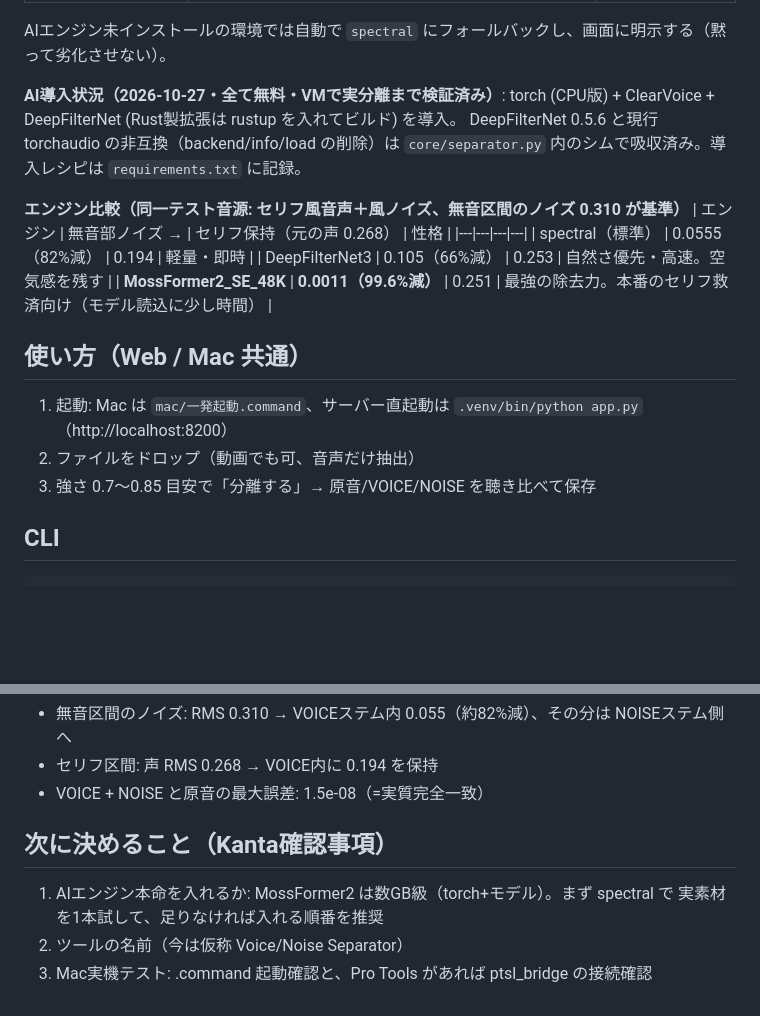
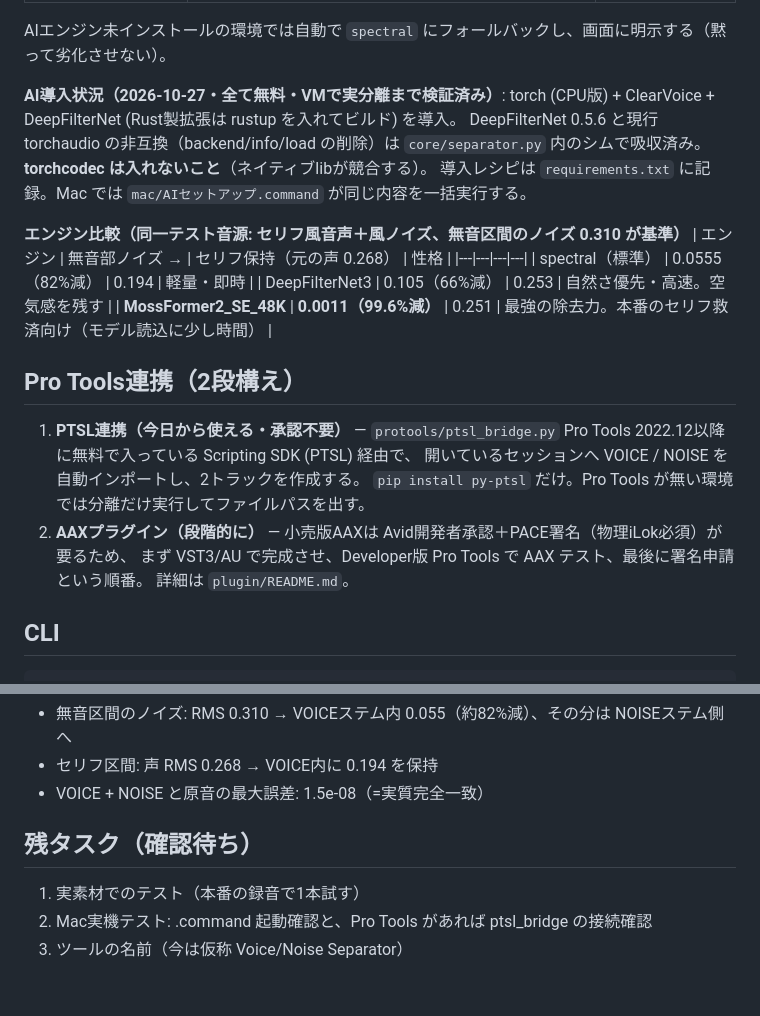
Before and after one commit to thunder923/voice-noise-separator, a Markdown page: README.md, 2 parts joined by grey strips. Rendered like a GitHub page; blank space fills up the shorter version.

````diff
--- a/README.md
+++ b/README.md
@@ -57,7 +64,8 @@ AIエンジン未インストールの環境では自動で `spectral` にフォ
 **AI導入状況（2026-10-27・全て無料・VMで実分離まで検証済み）**:
 torch (CPU版) + ClearVoice + DeepFilterNet (Rust製拡張は rustup を入れてビルド) を導入。
 DeepFilterNet 0.5.6 と現行 torchaudio の非互換（backend/info/load の削除）は
-`core/separator.py` 内のシムで吸収済み。導入レシピは `requirements.txt` に記録。
+`core/separator.py` 内のシムで吸収済み。**torchcodec は入れないこと**（ネイティブlibが競合する）。
+導入レシピは `requirements.txt` に記録。Mac では `mac/AIセットアップ.command` が同じ内容を一括実行する。
 
 **エンジン比較（同一テスト音源: セリフ風音声＋風ノイズ、無音区間のノイズ 0.310 が基準）**
 | エンジン | 無音部ノイズ → | セリフ保持（元の声 0.268） | 性格 |
@@ -66,11 +74,15 @@ DeepFilterNet 0.5.6 と現行 torchaudio の非互換（backend/info/load の削
 | DeepFilterNet3 | 0.105（66%減） | 0.253 | 自然さ優先・高速。空気感を残す |
 | **MossFormer2_SE_48K** | **0.0011（99.6%減）** | 0.251 | 最強の除去力。本番のセリフ救済向け（モデル読込に少し時間） |
 
-## 使い方（Web / Mac 共通）
-1. 起動: Mac は `mac/一発起動.command`、サーバー直起動は
-   `.venv/bin/python app.py`（http://localhost:8200）
-2. ファイルをドロップ（動画でも可、音声だけ抽出）
-3. 強さ 0.7〜0.85 目安で「分離する」→ 原音/VOICE/NOISE を聴き比べて保存
+## Pro Tools連携（2段構え）
+
+1. **PTSL連携（今日から使える・承認不要）** — `protools/ptsl_bridge.py`
+   Pro Tools 2022.12以降に無料で入っている Scripting SDK (PTSL) 経由で、
+   開いているセッションへ VOICE / NOISE を自動インポートし、2トラックを作成する。
+   `pip install py-ptsl` だけ。Pro Tools が無い環境では分離だけ実行してファイルパスを出す。
+2. **AAXプラグイン（段階的に）** — 小売版AAXは Avid開発者承認＋PACE署名（物理iLok必須）が要るため、
+   まず VST3/AU で完成させ、Developer版 Pro Tools で AAX テスト、最後に署名申請という順番。
+   詳細は `plugin/README.md`。
 
 ## CLI
 ```
@@ -84,8 +96,7 @@ python3 protools/ptsl_bridge.py 入力.wav --strength 0.8
 - セリフ区間: 声 RMS 0.268 → VOICE内に 0.194 を保持
 - VOICE + NOISE と原音の最大誤差: 1.5e-08（=実質完全一致）
 
-## 次に決めること（Kanta確認事項）
-1. AIエンジン本命を入れるか: MossFormer2 は数GB級（torch+モデル）。まず spectral で
-   実素材を1本試して、足りなければ入れる順番を推奨
-2. ツールの名前（今は仮称 Voice/Noise Separator）
-3. Mac実機テスト: .command 起動確認と、Pro Tools があれば ptsl_bridge の接続確認
+## 残タスク（確認待ち）
+1. 実素材でのテスト（本番の録音で1本試す）
+2. Mac実機テスト: .command 起動確認と、Pro Tools があれば ptsl_bridge の接続確認
+3. ツールの名前（今は仮称 Voice/Noise Separator）
````
Also changed, not shown: other parts of README.md (+24 -17 lines).
